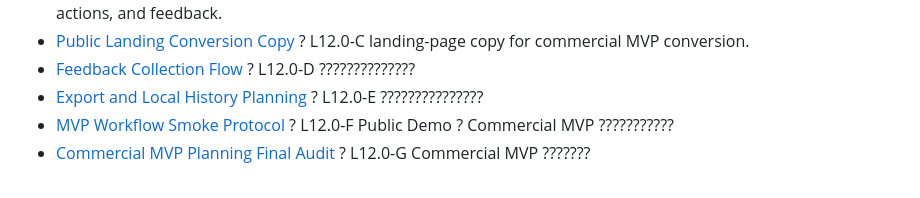
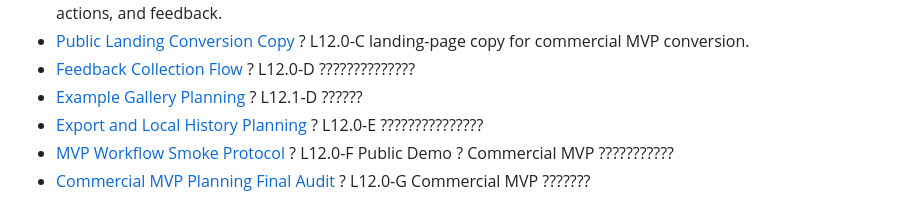
Before and after one commit to jangchr/ecommerce-ai-copilot-backend, a Markdown page: README.md, the part around the change. GitHub-like rendering.

Commit message:
Add example gallery planning

```diff
--- a/README.md
+++ b/README.md
@@ -29,6 +29,7 @@ Current Product Mode actions include copy controls, full and section-level Chine
 - [Commercial MVP User Workflow](docs/commercial_mvp_user_workflow.md) ? L12.0-B user workflow from public demo entry to generation, translation, copy actions, and feedback.
 - [Public Landing Conversion Copy](docs/public_landing_conversion_copy.md) ? L12.0-C landing-page copy for commercial MVP conversion.
 - [Feedback Collection Flow](docs/feedback_collection_flow.md) ? L12.0-D ??????????????
+- [Example Gallery Planning](docs/example_gallery_planning.md) ? L12.1-D ??????
 - [Export and Local History Planning](docs/export_local_history_planning.md) ? L12.0-E ???????????????
 - [MVP Workflow Smoke Protocol](docs/mvp_workflow_smoke_protocol.md) ? L12.0-F Public Demo ? Commercial MVP ???????????
 - [Commercial MVP Planning Final Audit](docs/commercial_mvp_planning_final_audit.md) ? L12.0-G Commercial MVP ???????
```
Also changed, not shown: docs/example_gallery_planning.md (added, +115 -0 lines), docs/production_handoff_runbook.md (+20 -0 lines).
